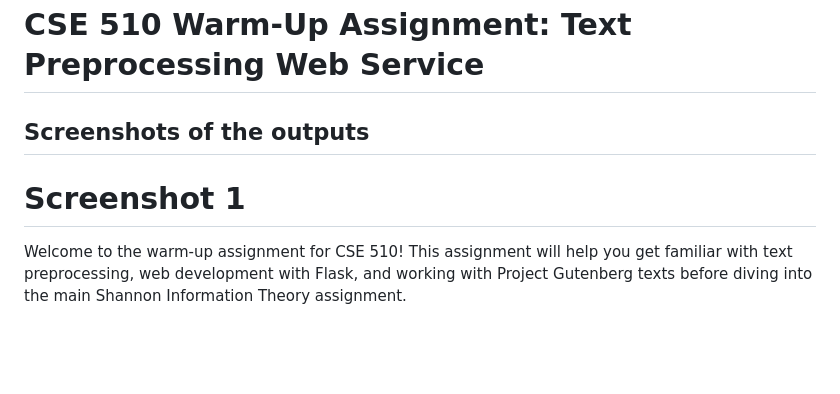
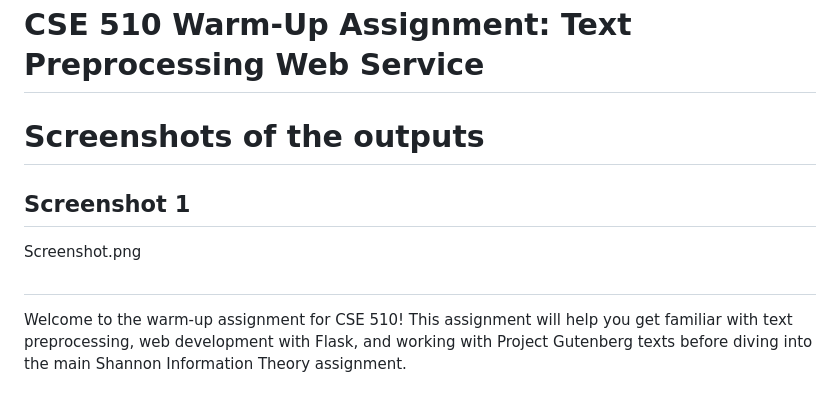
Before and after one commit to velitheesh/scaffolding3_startup, a Markdown page: README.md, the part around the change. Drawn GitHub-style; blank space fills up the shorter version.

```diff
--- a/README.md
+++ b/README.md
@@ -1,9 +1,12 @@
 # CSE 510 Warm-Up Assignment: Text Preprocessing Web Service
 
 
-## Screenshots of the outputs
+# Screenshots of the outputs
 
-# Screenshot 1
+## Screenshot 1
+Screenshot.png
+
+#
 Welcome to the warm-up assignment for CSE 510! This assignment will help you get familiar with text preprocessing, web development with Flask, and working with Project Gutenberg texts before diving into the main Shannon Information Theory assignment.
 
 ## 🎯 Assignment Overview
```
